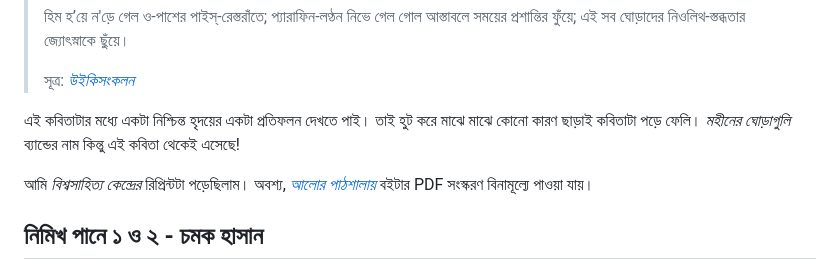
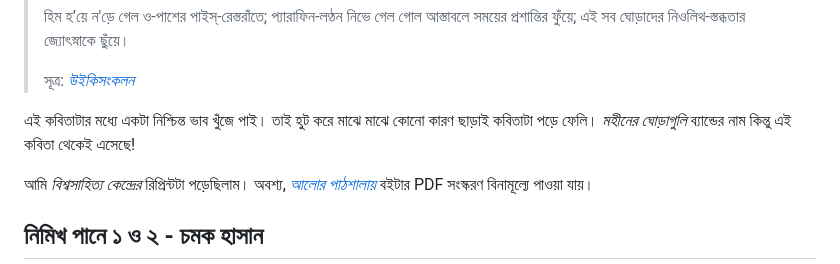
Before and after one commit to x77f/home, a Markdown page: books/README.md, the part around the change. Rendered like a GitHub page.

```diff
--- a/books/README.md
+++ b/books/README.md
@@ -32,7 +32,7 @@
 >
 > সূত্র: *[উইকিসংকলন](https://bn.m.wikisource.org/wiki/%E0%A6%9C%E0%A7%80%E0%A6%AC%E0%A6%A8%E0%A6%BE%E0%A6%A8%E0%A6%A8%E0%A7%8D%E0%A6%A6_%E0%A6%A6%E0%A6%BE%E0%A6%B6%E0%A7%87%E0%A6%B0_%E0%A6%B6%E0%A7%8D%E0%A6%B0%E0%A7%87%E0%A6%B7%E0%A7%8D%E0%A6%A0_%E0%A6%95%E0%A6%AC%E0%A6%BF%E0%A6%A4%E0%A6%BE/%E0%A6%98%E0%A7%8B%E0%A6%A1%E0%A6%BC%E0%A6%BE)*
 
-এই কবিতাটার মধ্যে একটা নিশ্চিন্ত হৃদয়ের একটা প্রতিফলন দেখতে পাই। তাই হুট করে মাঝে মাঝে কোনো কারণ ছাড়াই কবিতাটা পড়ে ফেলি। *মহীনের ঘোড়াগুলি* ব্যান্ডের নাম কিন্তু এই কবিতা থেকেই এসেছে!
+এই কবিতাটার মধ্যে একটা নিশ্চিন্ত ভাব খুঁজে পাই। তাই হুট করে মাঝে মাঝে কোনো কারণ ছাড়াই কবিতাটা পড়ে ফেলি। *মহীনের ঘোড়াগুলি* ব্যান্ডের নাম কিন্তু এই কবিতা থেকেই এসেছে!
 
 আমি *বিশ্বসাহিত্য কেন্দ্রের* রিপ্রিন্টটা পড়েছিলাম। অবশ্য, *[আলোর পাঠশালায়](https://alorpathshala.org/book/90)* বইটার PDF সংস্করণ বিনামূল্যে পাওয়া যায়।
 
```
